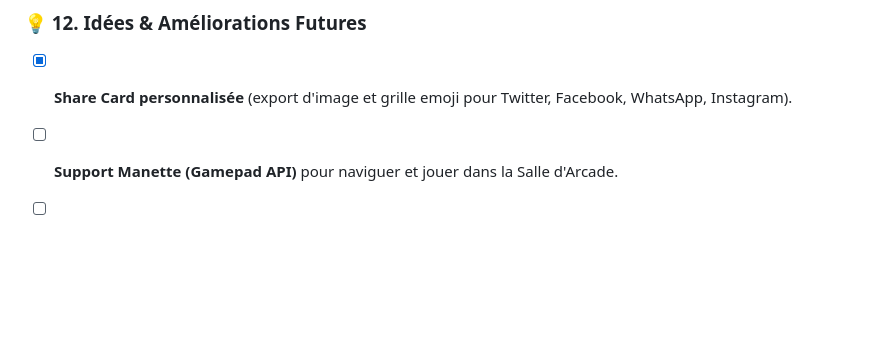
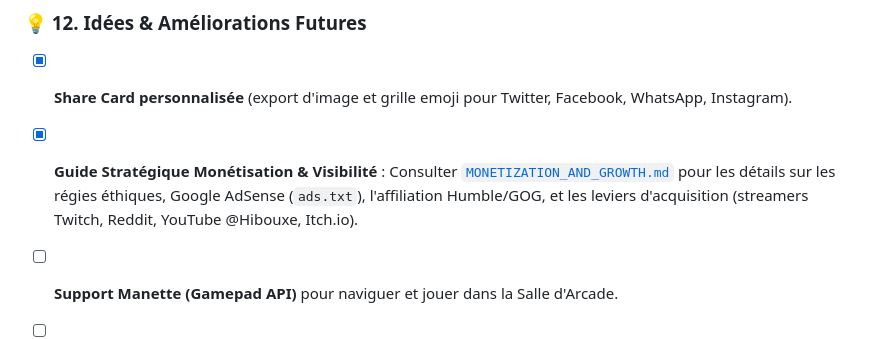
Before and after one commit to Edsaje/hoot-indie-games, a Markdown page: TODOLIST.md, the part around the change. Rendered like a GitHub page; blank space fills up the shorter version.

Commit message:
docs: add MONETIZATION_AND_GROWTH.md guide and update TODOLIST.md

```diff
--- a/TODOLIST.md
+++ b/TODOLIST.md
@@ -358,6 +358,7 @@
 
 ### 💡 12. Idées & Améliorations Futures
 - [x] **Share Card personnalisée** (export d'image et grille emoji pour Twitter, Facebook, WhatsApp, Instagram).
+- [x] **Guide Stratégique Monétisation & Visibilité** : Consulter [`MONETIZATION_AND_GROWTH.md`](file:///MONETIZATION_AND_GROWTH.md) pour les détails sur les régies éthiques, Google AdSense (`ads.txt`), l'affiliation Humble/GOG, et les leviers d'acquisition (streamers Twitch, Reddit, YouTube @Hibouxe, Itch.io).
 - [ ] **Support Manette (Gamepad API)** pour naviguer et jouer dans la Salle d'Arcade.
 - [ ] **Filtre "Indés Francophones"** dans le catalogue de jeux.
 - [ ] **Mode Blind Test Audio Indé** (reconnaître un jeu à sa musique culte).
```
Also changed, not shown: MONETIZATION_AND_GROWTH.md (added, +206 -0 lines).
